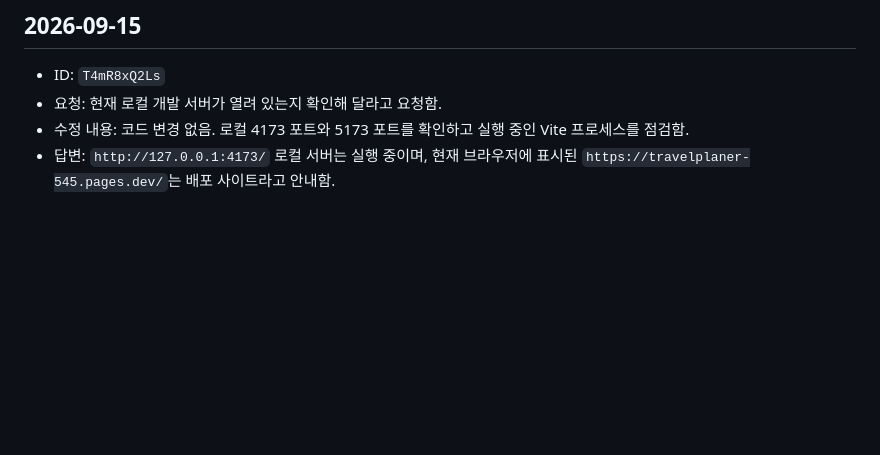
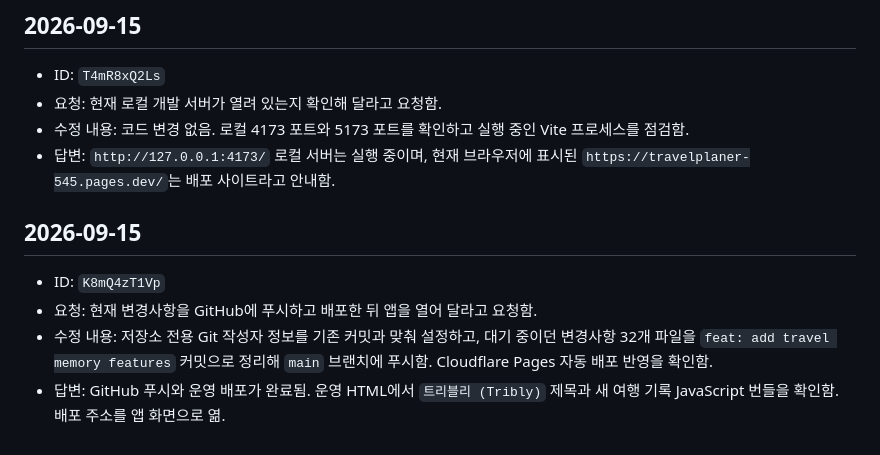
Before and after one commit to mkjmk-alt/TravelPlaner, a Markdown page: 기록-history.md, the part around the change. Rendered like a GitHub page; blank space fills up the shorter version.

Commit message:
docs: record deployment result

```diff
--- a/기록-history.md
+++ b/기록-history.md
@@ -434,3 +434,10 @@
 - 요청: 현재 로컬 개발 서버가 열려 있는지 확인해 달라고 요청함.
 - 수정 내용: 코드 변경 없음. 로컬 4173 포트와 5173 포트를 확인하고 실행 중인 Vite 프로세스를 점검함.
 - 답변: `http://127.0.0.1:4173/` 로컬 서버는 실행 중이며, 현재 브라우저에 표시된 `https://travelplaner-545.pages.dev/`는 배포 사이트라고 안내함.
+
+## 2026-09-15
+
+- ID: `K8mQ4zT1Vp`
+- 요청: 현재 변경사항을 GitHub에 푸시하고 배포한 뒤 앱을 열어 달라고 요청함.
+- 수정 내용: 저장소 전용 Git 작성자 정보를 기존 커밋과 맞춰 설정하고, 대기 중이던 변경사항 32개 파일을 `feat: add travel memory features` 커밋으로 정리해 `main` 브랜치에 푸시함. Cloudflare Pages 자동 배포 반영을 확인함.
+- 답변: GitHub 푸시와 운영 배포가 완료됨. 운영 HTML에서 `트리블리 (Tribly)` 제목과 새 여행 기록 JavaScript 번들을 확인함. 배포 주소를 앱 화면으로 엶.
```
